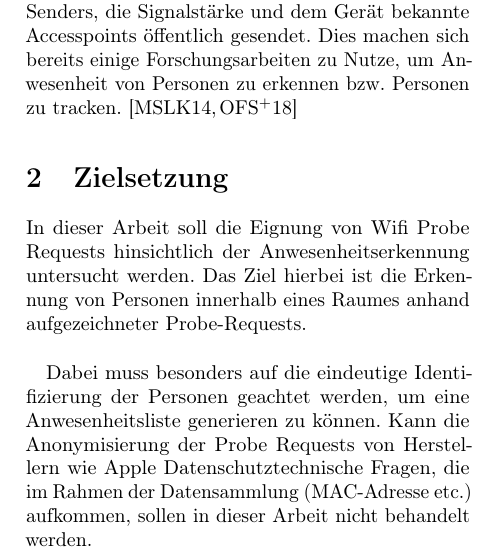
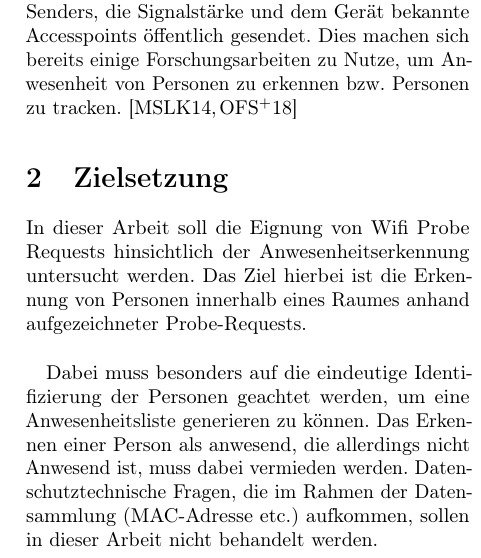
Before and after one commit to lheimbs/attendance-monitor, a LaTeX document (doc/proposal/proposal.tex, which reads doc/proposal/sections/tex/goal.tex): part of one column of the page, cut so that both start at the same text. Compiled offline with pdfLaTeX.

Commit message:
Start implementing hofmann notes about section 2

```diff
--- a/doc/proposal/sections/tex/goal.tex
+++ b/doc/proposal/sections/tex/goal.tex
@@ -6,5 +6,5 @@ Das Ziel hierbei ist die Erkennung von Personen innerhalb eines Raumes anhand au
 \\
 
 Dabei muss besonders auf die eindeutige Identifizierung der Personen geachtet werden, um eine Anwesenheitsliste generieren zu können.
-Kann die Anonymisierung der Probe Requests von Herstellern wie Apple
+Das Erkennen einer Person als anwesend, die allerdings nicht Anwesend ist, muss dabei vermieden werden.
 Datenschutztechnische Fragen, die im Rahmen der Datensammlung (MAC-Adresse etc.) aufkommen, sollen in dieser Arbeit nicht behandelt werden.
```
